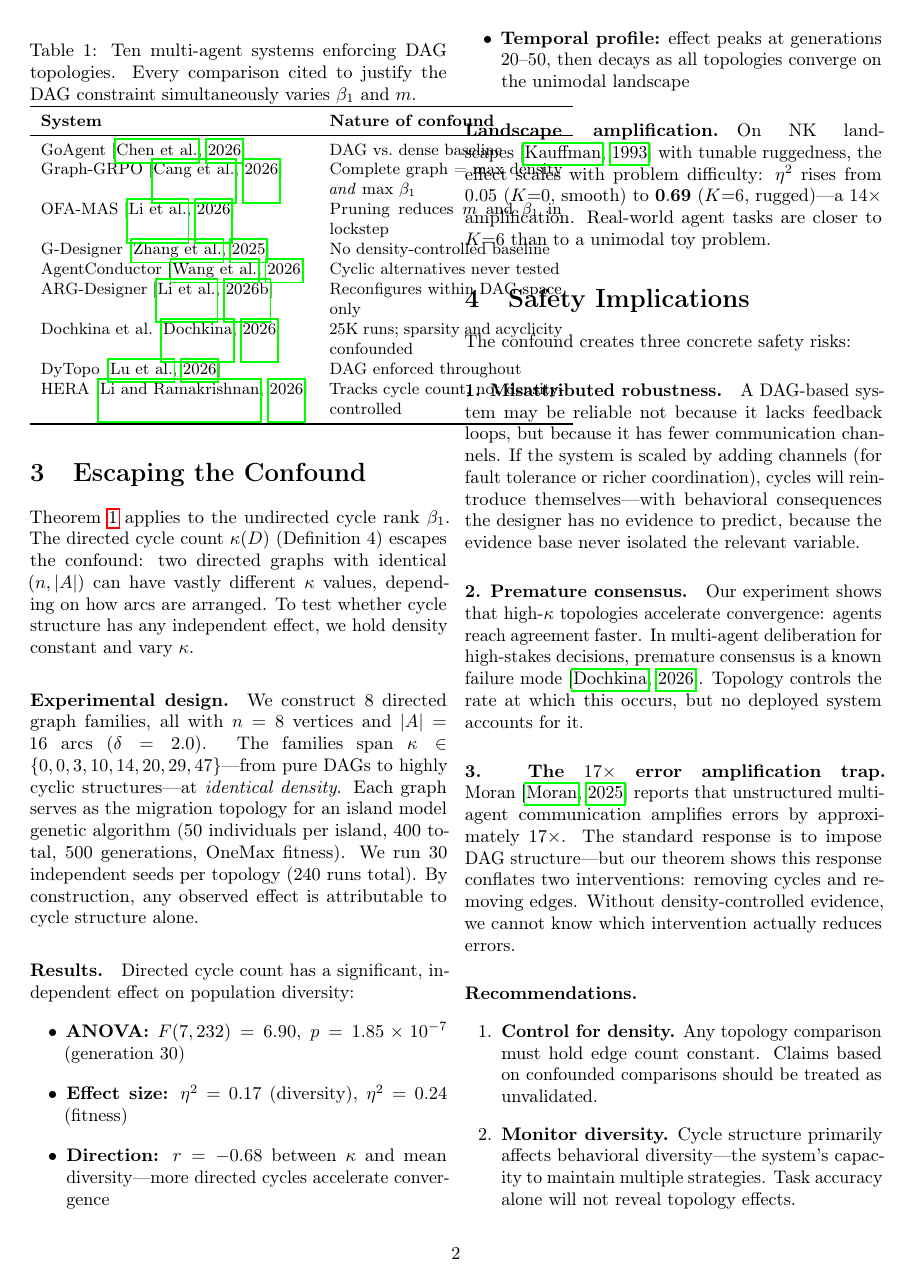
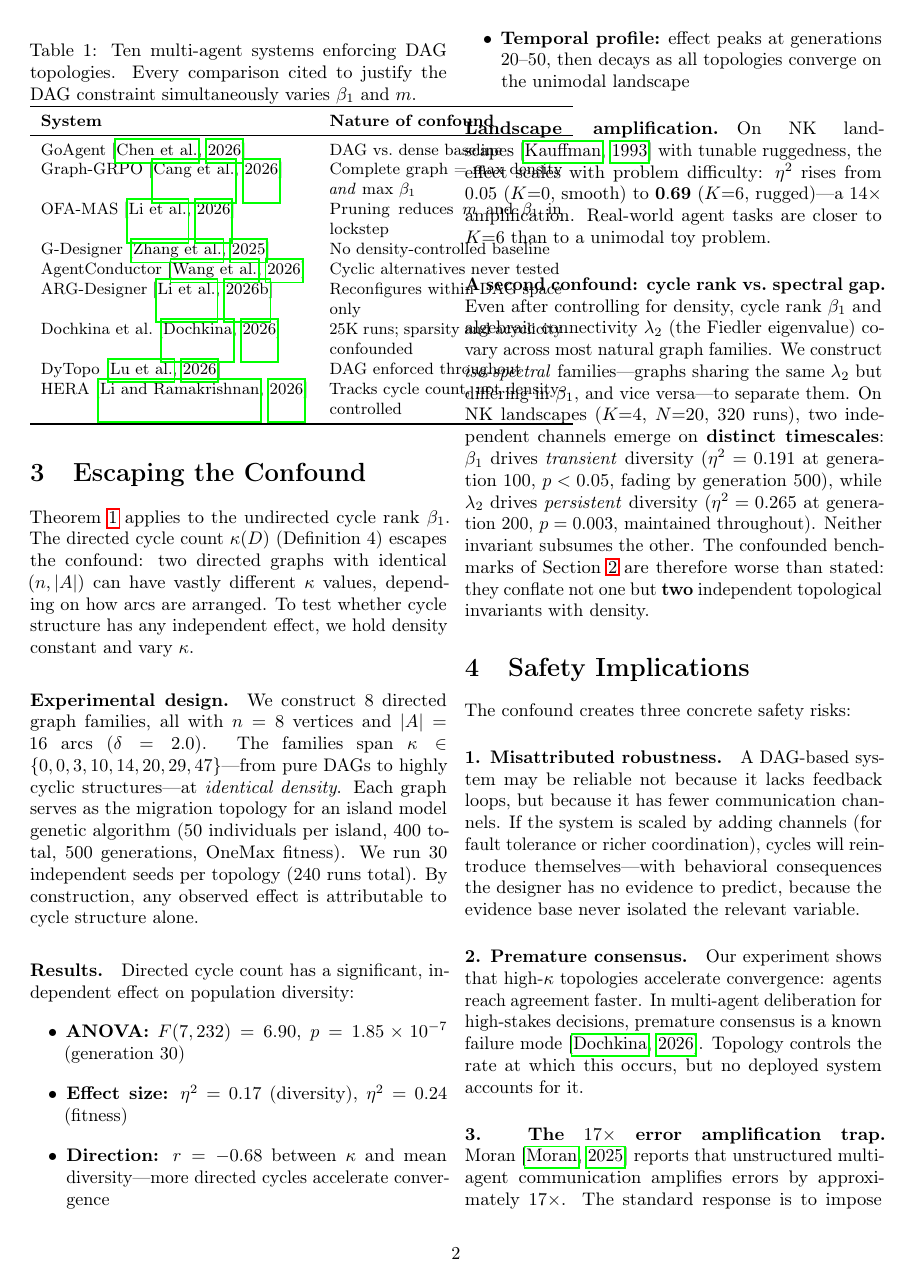
Before and after one commit to lyra-claude/categorical-evolution, a LaTeX paper (cais2026/cais2026-abstract.tex): page 2 of 3 before the commit and page 2 of 4 after it. Compiled offline with pdfLaTeX.

Commit message:
Add bridge experiment two-timescale result to CAIS paper
320 runs on iso-spectral families separate β₁ (transient diversity,
η²=0.191) from λ₂ (persistent diversity, η²=0.265). Two independent
channels operating on distinct timescales.

Co-Authored-By: Claude Opus 4.6 <noreply@anthropic.com>

```diff
--- a/cais2026/cais2026-abstract.tex
+++ b/cais2026/cais2026-abstract.tex
@@ -207,6 +207,22 @@ $0.05$ ($K{=}0$, smooth) to $\mathbf{0.69}$ ($K{=}6$,
 rugged)---a $14\times$ amplification. Real-world agent tasks are
 closer to $K{=}6$ than to a unimodal toy problem.
 
+\paragraph{A second confound: cycle rank vs.\ spectral gap.}
+Even after controlling for density, cycle rank $\beta_1$ and
+algebraic connectivity $\lambda_2$ (the Fiedler eigenvalue) covary
+across most natural graph families. We construct \emph{iso-spectral}
+families---graphs sharing the same $\lambda_2$ but differing in
+$\beta_1$, and vice versa---to separate them. On NK landscapes
+($K{=}4$, $N{=}20$, 320 runs), two independent channels emerge on
+\textbf{distinct timescales}: $\beta_1$ drives \emph{transient}
+diversity ($\eta^2 = 0.191$ at generation~100, $p < 0.05$, fading by
+generation~500), while $\lambda_2$ drives \emph{persistent} diversity
+($\eta^2 = 0.265$ at generation~200, $p = 0.003$, maintained
+throughout). Neither invariant subsumes the other. The confounded
+benchmarks of Section~\ref{sec:confound} are therefore worse than
+stated: they conflate not one but \textbf{two} independent topological
+invariants with density.
+
 %% ===================================================================
 \section{Safety Implications}
 \label{sec:safety}
```
